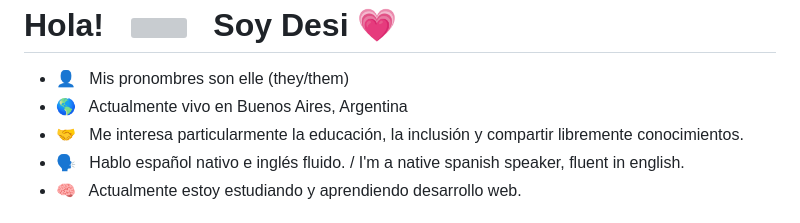
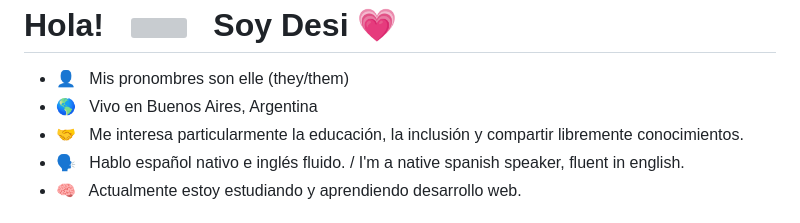
Before and after one commit to ledesidium/desi-fw, a Markdown page: README.md, the part around the change. GitHub-like rendering; grey boxes are pictures that could not be loaded.

```diff
--- a/README.md
+++ b/README.md
@@ -2,7 +2,7 @@ Hola!&nbsp;&nbsp;&nbsp;![](https://github.com/ledesidium/desi-portfolio/blob/mai
 ===========================================================================================
 
 * 👤 &nbsp; Mis pronombres son elle (they/them) [](https://raw.githubusercontent.com/ledesidium/desi-portfolio/df42837323b9c314da8ffa4afa829e3456a99c21/img/nonbinary-symbol.svg)
-* 🌎 &nbsp; Actualmente vivo en Buenos Aires, Argentina
+* 🌎 &nbsp; Vivo en Buenos Aires, Argentina
 * 🤝 &nbsp; Me interesa particularmente la educación, la inclusión y compartir libremente conocimientos.
 * 🗣️ &nbsp; Hablo español nativo e inglés fluido. / I'm a native spanish speaker, fluent in english.
 * 🧠 &nbsp; Actualmente estoy estudiando y aprendiendo desarrollo web.
```
